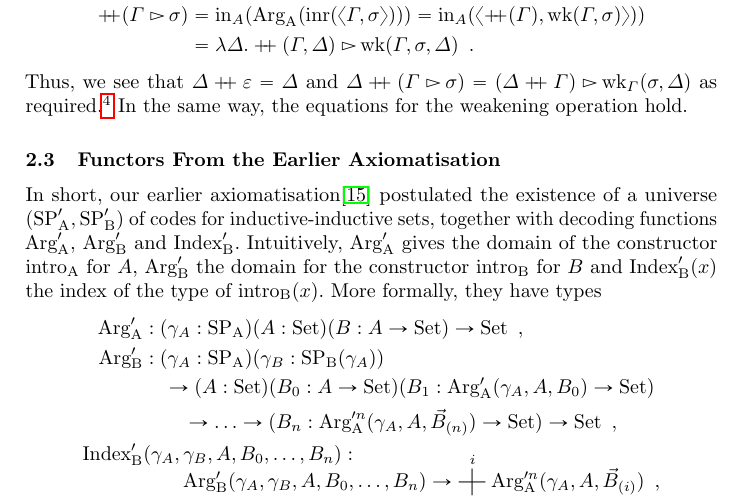
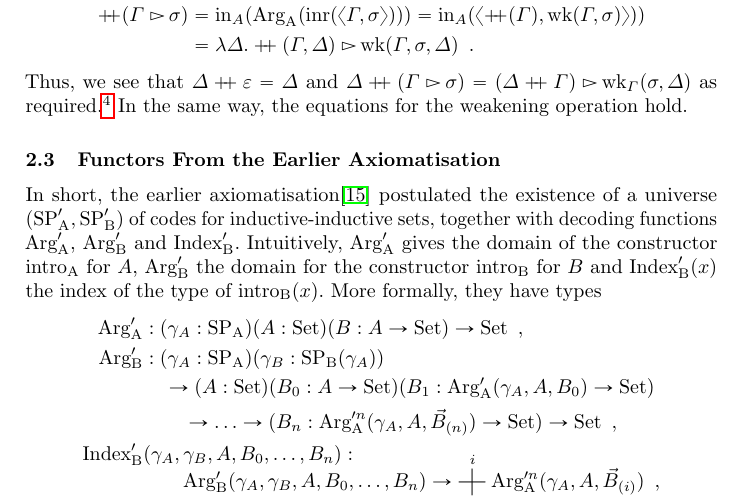
Before and after one commit to fredrikNordvallForsberg/CatIndInd, a LaTeX thesis (article/calco.tex): part of page 8 of 15, cut so that both start at the same text. Compiled offline with pdfLaTeX.

Commit message:
small fixes

```diff
--- a/article/calco.tex
+++ b/article/calco.tex
@@ -29,8 +29,8 @@
 
 \author{Thorsten Altenkirch\inst{1}\thanks{Supported by EPSRC grant EP/G033374/1.}\fnmsep
                                    \thanks{Supported by EPSRC grant EP/G034109/1.}
+\and Fredrik Nordvall Forsberg\inst{2}$^{\star}$
 \and Peter Morris\inst{1}$^{\star\star}$
-\and Fredrik Nordvall Forsberg\inst{2}$^{\star}$
 \and Anton Setzer\inst{2}$^{\star}$}
 
 \institute{School of Computer Science, University of Nottingham
@@ -548,7 +548,7 @@ the weakening operation hold.
 \subsection{Functors From the Earlier Axiomatisation} %TODO: Better title
 \label{sec:functors-CSL-article}
 
-In short, our earlier
+In short, the earlier
 axiomatisation\cite{nordvallforsbergSetzer2010indind} postulated the
 existence of a universe $(\text{SP}'_{\text{A}},
 \text{SP}'_{\text{B}})$ of codes for inductive-inductive sets,
```
Also changed, not shown: article/calco.pdf (deleted), 1 other file.
